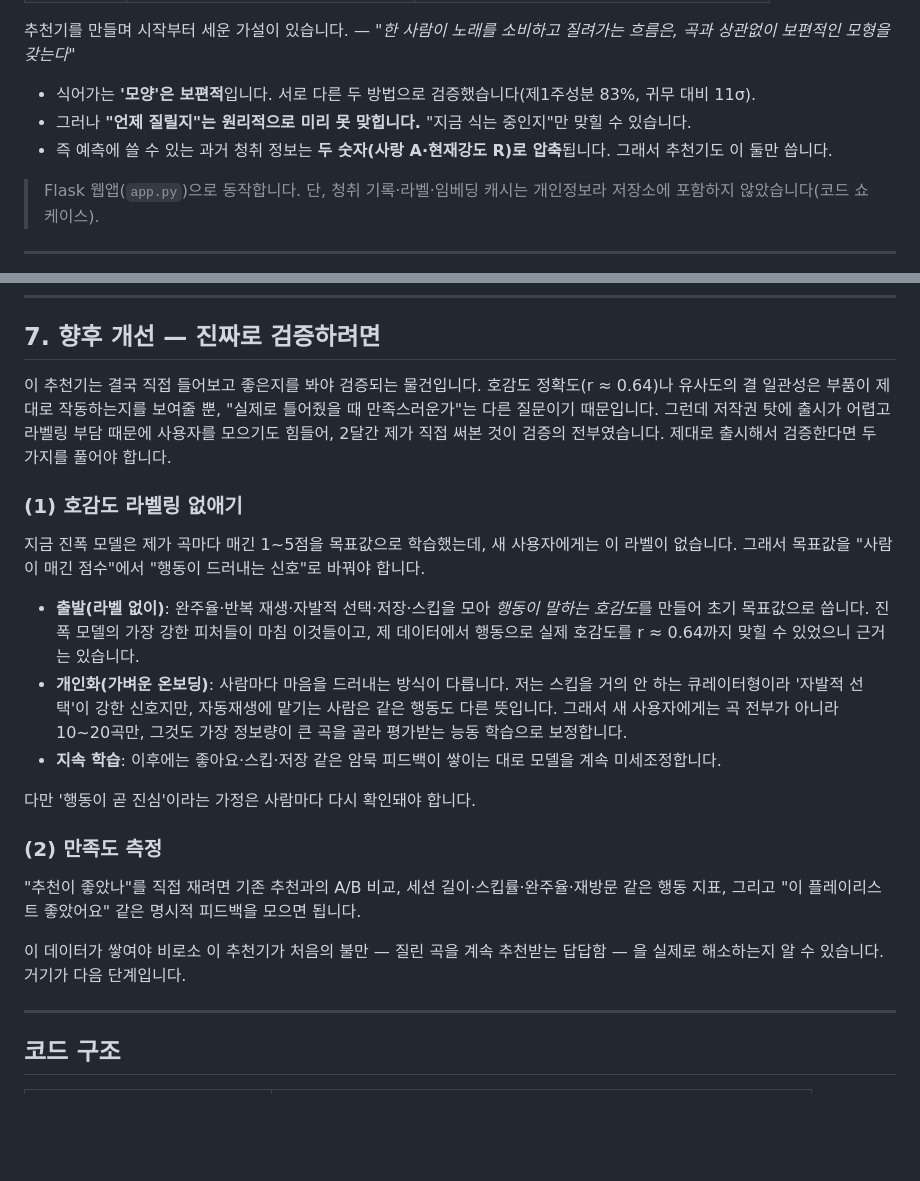
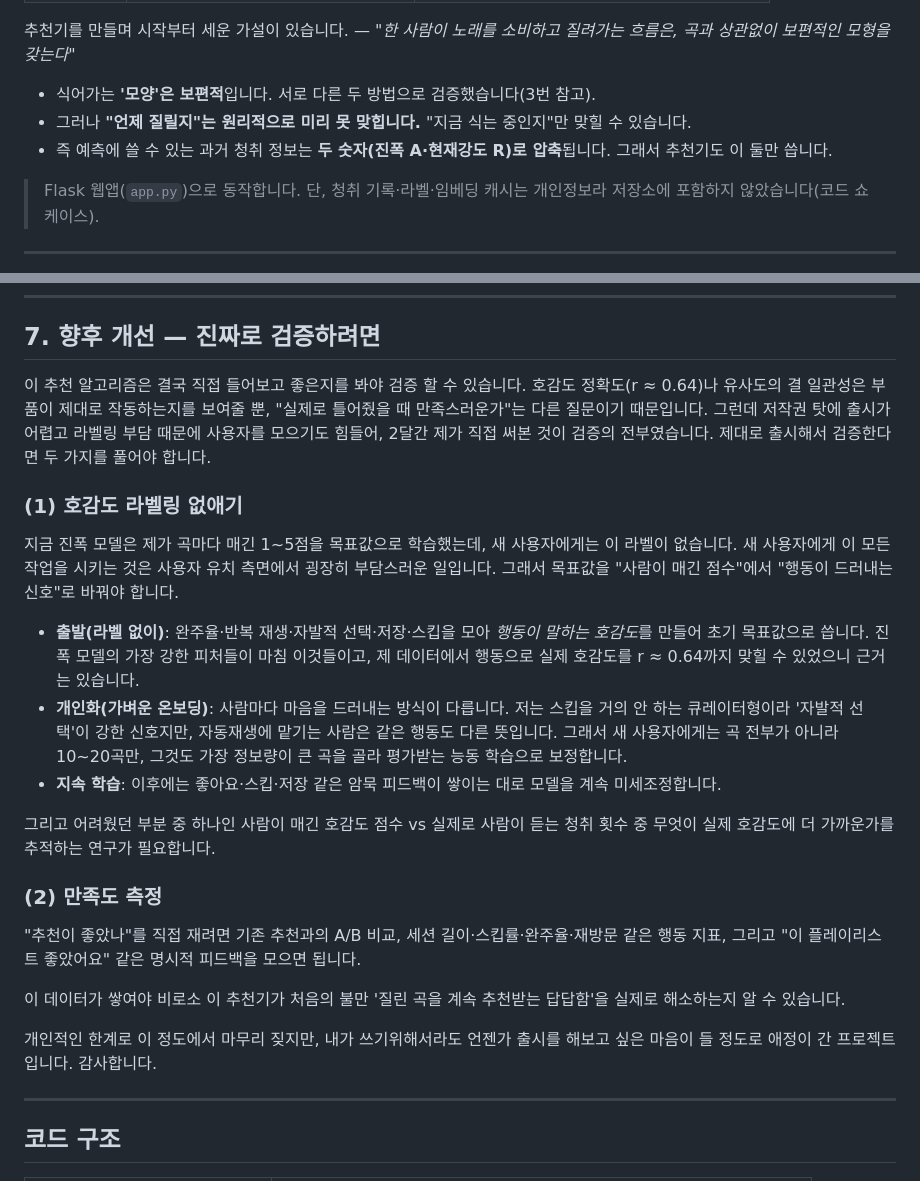
Before and after one commit to chamin1010a-droid/music-recommender-lifecycle-based, a Markdown page: README.md, 2 parts joined by grey strips. Rendered like a GitHub page; blank space fills up the shorter version.

```diff
--- a/README.md
+++ b/README.md
@@ -23,9 +23,9 @@
 추천기를 만들며 시작부터 세운 가설이 있습니다.
 — *"한 사람이 노래를 소비하고 질려가는 흐름은, 곡과 상관없이 보편적인 모형을 갖는다"*
 
-- 식어가는 **'모양'은 보편적**입니다. 서로 다른 두 방법으로 검증했습니다(제1주성분 83%, 귀무 대비 11σ).
+- 식어가는 **'모양'은 보편적**입니다. 서로 다른 두 방법으로 검증했습니다(3번 참고).
 - 그러나 **"언제 질릴지"는 원리적으로 미리 못 맞힙니다.** "지금 식는 중인지"만 맞힐 수 있습니다.
-- 즉 예측에 쓸 수 있는 과거 청취 정보는 **두 숫자(사랑 A·현재강도 R)로 압축**됩니다. 그래서 추천기도 이 둘만 씁니다.
+- 즉 예측에 쓸 수 있는 과거 청취 정보는 **두 숫자(진폭 A·현재강도 R)로 압축**됩니다. 그래서 추천기도 이 둘만 씁니다.
 
 > Flask 웹앱(`app.py`)으로 동작합니다. 단, 청취 기록·라벨·임베딩 캐시는 개인정보라 저장소에 포함하지 않았습니다(코드 쇼케이스).
 
@@ -124,23 +124,26 @@
 
 ## 7. 향후 개선 — 진짜로 검증하려면
 
-이 추천기는 결국 직접 들어보고 좋은지를 봐야 검증되는 물건입니다. 호감도 정확도(r ≈ 0.64)나 유사도의 결 일관성은 부품이 제대로 작동하는지를 보여줄 뿐, "실제로 틀어줬을 때 만족스러운가"는 다른 질문이기 때문입니다. 그런데 저작권 탓에 출시가 어렵고 라벨링 부담 때문에 사용자를 모으기도 힘들어, 2달간 제가 직접 써본 것이 검증의 전부였습니다. 제대로 출시해서 검증한다면 두 가지를 풀어야 합니다.
+이 추천 알고리즘은 결국 직접 들어보고 좋은지를 봐야 검증 할 수 있습니다. 호감도 정확도(r ≈ 0.64)나 유사도의 결 일관성은 부품이 제대로 작동하는지를 보여줄 뿐, "실제로 틀어줬을 때 만족스러운가"는 다른 질문이기 때문입니다. 그런데 저작권 탓에 출시가 어렵고 라벨링 부담 때문에 사용자를 모으기도 힘들어, 2달간 제가 직접 써본 것이 검증의 전부였습니다. 제대로 출시해서 검증한다면 두 가지를 풀어야 합니다.
 
 ### (1) 호감도 라벨링 없애기
 
-지금 진폭 모델은 제가 곡마다 매긴 1~5점을 목표값으로 학습했는데, 새 사용자에게는 이 라벨이 없습니다. 그래서 목표값을 "사람이 매긴 점수"에서 "행동이 드러내는 신호"로 바꿔야 합니다.
+지금 진폭 모델은 제가 곡마다 매긴 1~5점을 목표값으로 학습했는데, 새 사용자에게는 이 라벨이 없습니다. 새 사용자에게 이 모든 작업을 시키는 것은 사용자 유치 측면에서 굉장히 부담스러운 일입니다. 그래서 목표값을 "사람이 매긴 점수"에서 "행동이 드러내는 신호"로 바꿔야 합니다.
 
 - **출발(라벨 없이)**: 완주율·반복 재생·자발적 선택·저장·스킵을 모아 *행동이 말하는 호감도*를 만들어 초기 목표값으로 씁니다. 진폭 모델의 가장 강한 피처들이 마침 이것들이고, 제 데이터에서 행동으로 실제 호감도를 r ≈ 0.64까지 맞힐 수 있었으니 근거는 있습니다.
 - **개인화(가벼운 온보딩)**: 사람마다 마음을 드러내는 방식이 다릅니다. 저는 스킵을 거의 안 하는 큐레이터형이라 '자발적 선택'이 강한 신호지만, 자동재생에 맡기는 사람은 같은 행동도 다른 뜻입니다. 그래서 새 사용자에게는 곡 전부가 아니라 10~20곡만, 그것도 가장 정보량이 큰 곡을 골라 평가받는 능동 학습으로 보정합니다.
 - **지속 학습**: 이후에는 좋아요·스킵·저장 같은 암묵 피드백이 쌓이는 대로 모델을 계속 미세조정합니다.
 
-다만 '행동이 곧 진심'이라는 가정은 사람마다 다시 확인돼야 합니다.
+그리고 어려웠던 부분 중 하나인 사람이 매긴 호감도 점수 vs 실제로 사람이 듣는 청취 횟수 중 무엇이 실제 호감도에 더 가까운가를 추적하는 연구가 필요합니다.
 
 ### (2) 만족도 측정
 
 "추천이 좋았나"를 직접 재려면 기존 추천과의 A/B 비교, 세션 길이·스킵률·완주율·재방문 같은 행동 지표, 그리고 "이 플레이리스트 좋았어요" 같은 명시적 피드백을 모으면 됩니다.
 
-이 데이터가 쌓여야 비로소 이 추천기가 처음의 불만 — 질린 곡을 계속 추천받는 답답함 — 을 실제로 해소하는지 알 수 있습니다. 거기가 다음 단계입니다.
+이 데이터가 쌓여야 비로소 이 추천기가 처음의 불만 '질린 곡을 계속 추천받는 답답함'을 실제로 해소하는지 알 수 있습니다.
+
+
+개인적인 한계로 이 정도에서 마무리 짖지만, 내가 쓰기위해서라도 언젠가 출시를 해보고 싶은 마음이 들 정도로 애정이 간 프로젝트 입니다. 감사합니다.
 
 ---
 
```
